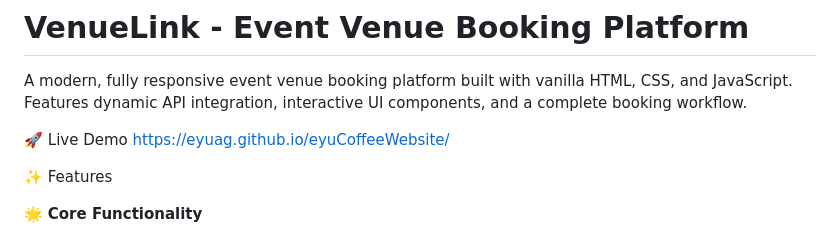
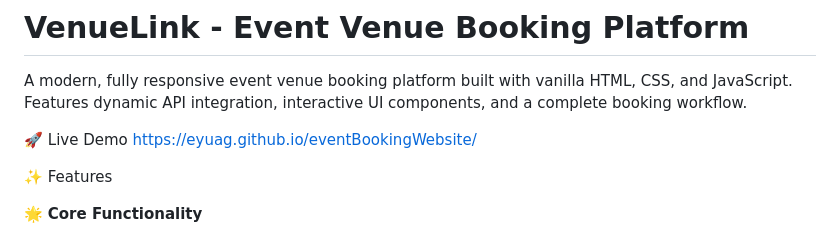
Before and after one commit to EyuAg/eventBookingWebsite, a Markdown page: README.md, the part around the change. GitHub-like rendering.

```diff
--- a/README.md
+++ b/README.md
@@ -3,7 +3,7 @@
 A modern, fully responsive event venue booking platform built with vanilla HTML, CSS, and JavaScript. Features dynamic API integration, interactive UI components, and a complete booking workflow.
 
 🚀 Live Demo
-https://eyuag.github.io/eyuCoffeeWebsite/
+https://eyuag.github.io/eventBookingWebsite/
 
 ✨ Features
 
```
